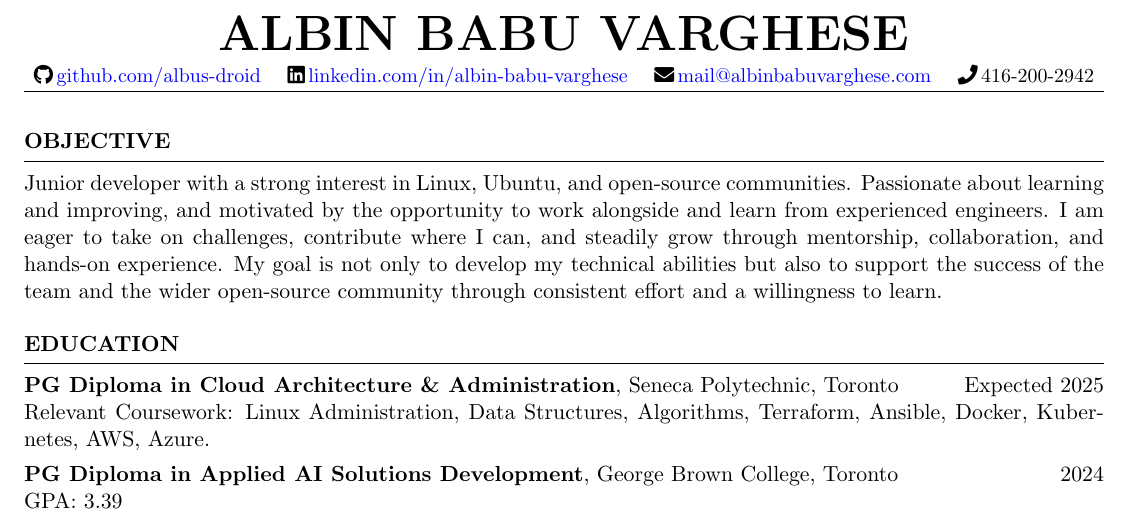
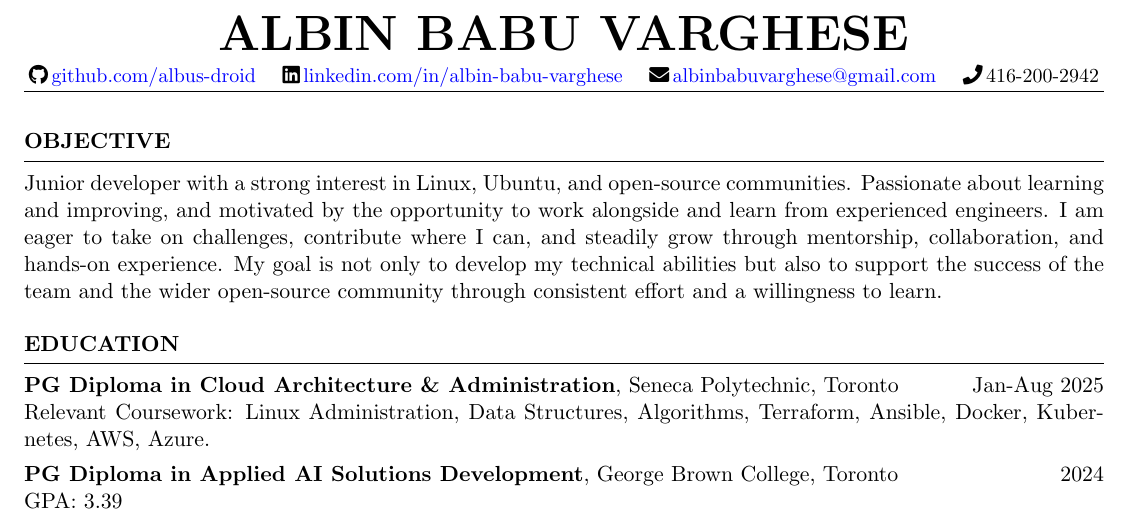
Before and after one commit to albus-droid/Resume, a LaTeX CV (resume_coop.tex): part of page 1 of 2, cut so that both start at the same text. Compiled offline with pdfLaTeX.

Commit message:
Updated Email and Seneca

```diff
--- a/resume_coop.tex
+++ b/resume_coop.tex
@@ -16,7 +16,7 @@
   \small
   \faIcon{github}\,\href{https://github.com/albus-droid}{github.com/albus-droid} \quad
   \faIcon{linkedin}\,\href{https://www.linkedin.com/in/albin-babu-varghese/}{linkedin.com/in/albin-babu-varghese} \quad
-  \faIcon{envelope}\,\href{mailto:mail@albinbabuvarghese.com}{mail@albinbabuvarghese.com} \quad
+  \faIcon{envelope}\,\href{mailto:albinbabuvarghese@gmail.com}{albinbabuvarghese@gmail.com} \quad
   \faIcon{phone}\,416-200-2942
 \end{center}
 \vspace{2pt}
@@ -35,7 +35,7 @@ Junior developer with a strong interest in Linux, Ubuntu, and open-source commun
 % EDUCATION
 %------------------------------------------
 \begin{rSection}{EDUCATION}
-{\bf PG Diploma in Cloud Architecture \& Administration}, Seneca Polytechnic, Toronto \hfill Expected 2025\\
+{\bf PG Diploma in Cloud Architecture \& Administration}, Seneca Polytechnic, Toronto \hfill Jan-Aug 2025\\
 Relevant Coursework: Linux Administration, Data Structures, Algorithms, Terraform, Ansible, Docker, Kubernetes, AWS, Azure.\\[4pt]
 {\bf PG Diploma in Applied AI Solutions Development}, George Brown College, Toronto \hfill 2024\\
 GPA: 3.39\\[4pt]
```
